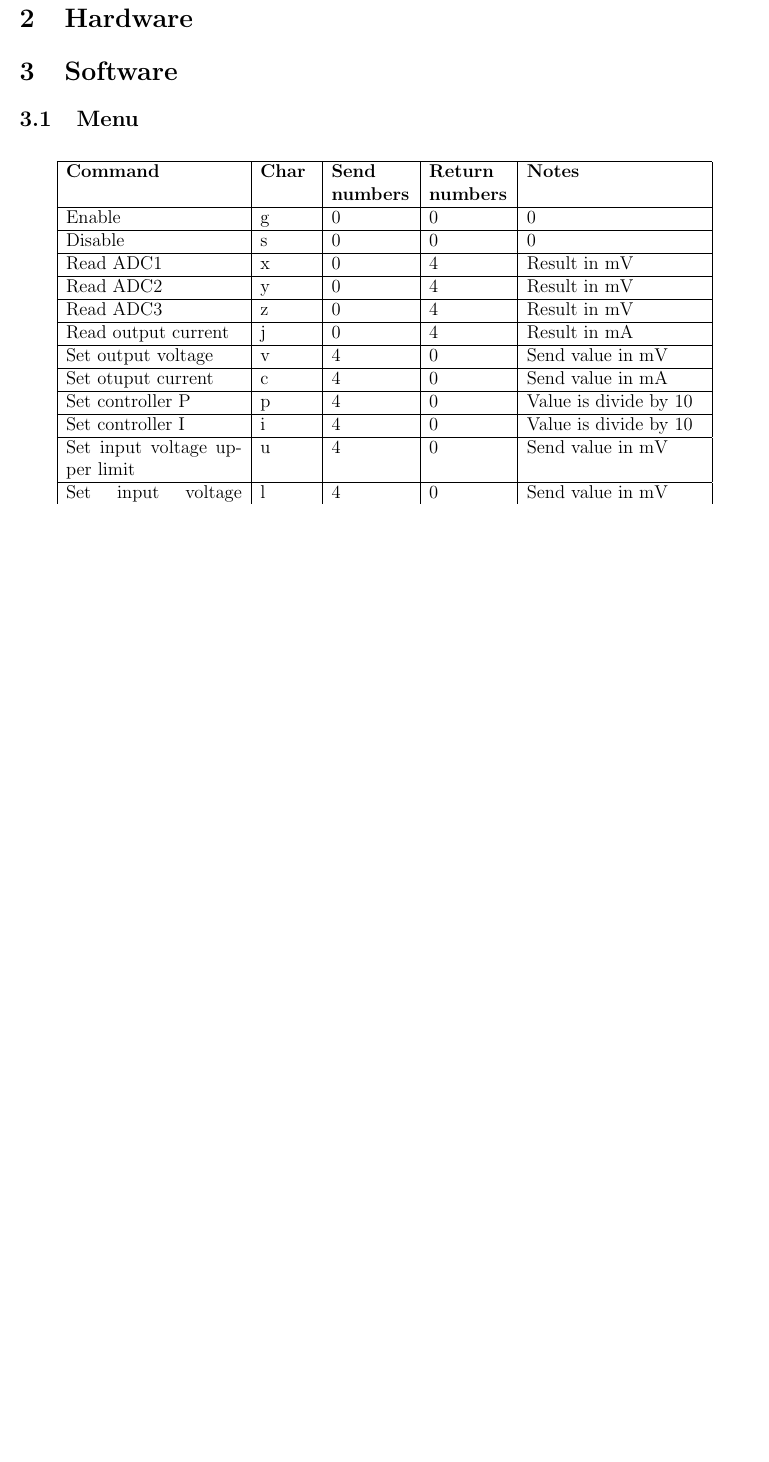
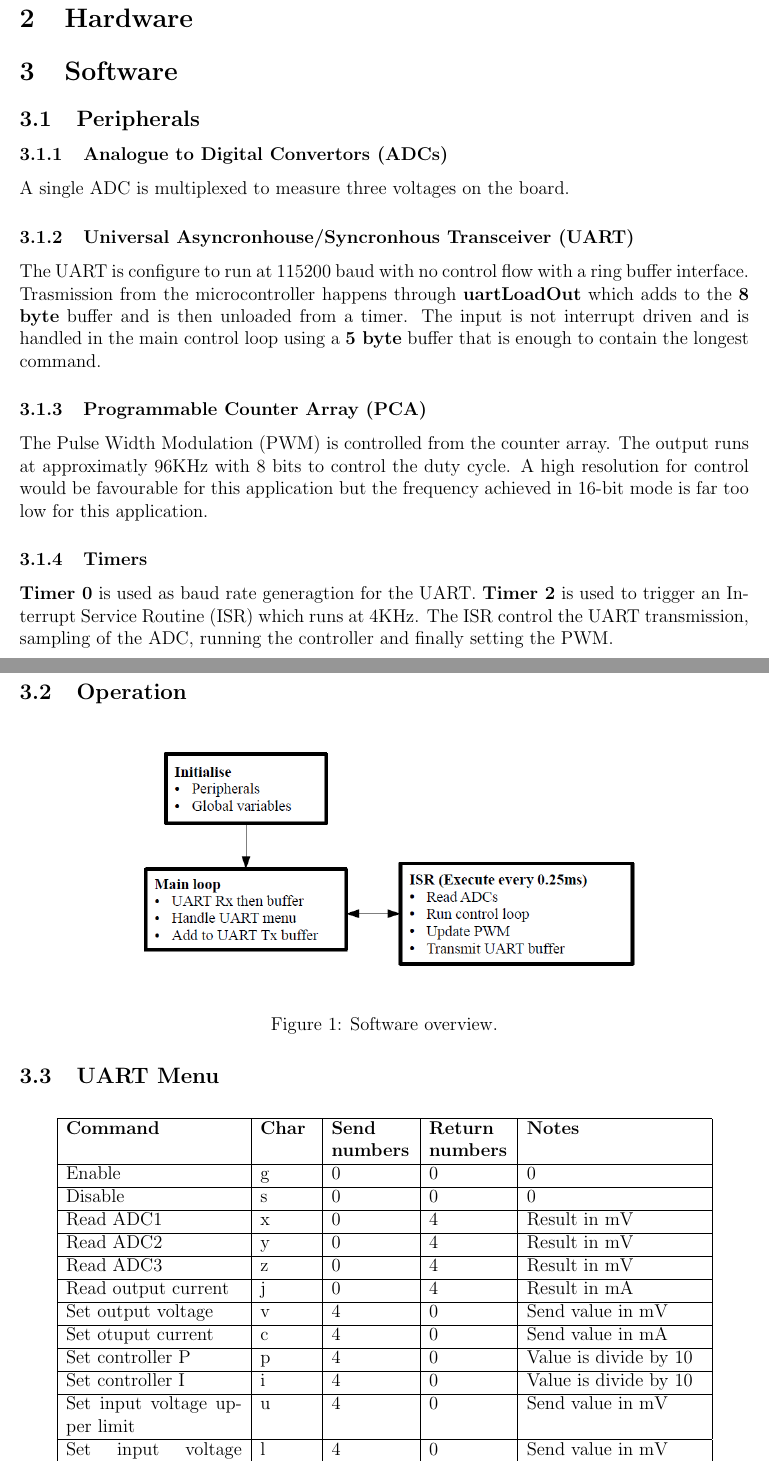
Before and after one commit to ashleyjr/Switcher, a LaTeX document (Documentation/Switcher.tex): part of the page before the commit and two parts of pages 1 and 2 of 2 after it, the two joined at a grey line, cut so that both start at the same text, the shorter picture padded with empty space. Compiled offline with pdfLaTeX.

Commit message:
add overview to doc

```diff
--- a/Documentation/Switcher.tex
+++ b/Documentation/Switcher.tex
@@ -2,6 +2,7 @@
 \usepackage[a4paper, top=2.5cm, bottom=2.5cm, left=2.2cm, right=2.2cm]
 {geometry}
 \usepackage{float}
+\usepackage{graphicx}
 \restylefloat{table}
 
 %---------------------------------------------------------------------------
@@ -19,9 +20,36 @@
 
 \section{Software}
 
+\subsection{Peripherals}
+
+\subsubsection{Analogue to Digital Convertors (ADCs)}
+
+A single ADC is multiplexed to measure three voltages on the board.
+
+\subsubsection{Universal Asyncronhouse/Syncronhous Transceiver (UART)}
+
+The UART is configure to run at 115200 baud with no control flow with a ring buffer interface. Trasmission from the microcontroller happens through \textbf{uartLoadOut} which adds to the \textbf{8 byte} buffer and is then unloaded from a timer. The input is not interrupt driven and is handled in the main control loop using a \textbf{5 byte} buffer that is enough to contain the longest command.
+
+\subsubsection{Programmable Counter Array (PCA)}
+
+The Pulse Width Modulation (PWM) is controlled from the counter array. The output runs at approximatly 96KHz with 8 bits to control the duty cycle. A high resolution for control would be favourable for this application but the frequency achieved in 16-bit mode is far too low for this application.
+
+\subsubsection{Timers}
+
+\textbf{Timer 0} is used as baud rate generagtion for the UART. \textbf{Timer 2} is used to trigger an Interrupt Service Routine (ISR) which runs at 4KHz. The ISR control the UART transmission, sampling of the ADC, running the controller and finally setting the PWM.
+
+\subsection{Operation}
+
+\begin{figure}[H]
+	\centering
+  	\includegraphics[width=12cm]{code.png}
+  	\caption{Software overview.}
+  	\label{fig:overview}
+\end{figure}
 
 
-\subsection{Menu}
+
+\subsection{UART Menu}
 \begin{table}[H]
    \centering
    \caption{UART menu}
```
Also changed, not shown: Documentation/Switcher.pdf, Documentation/code.png (added), 1 other file.
